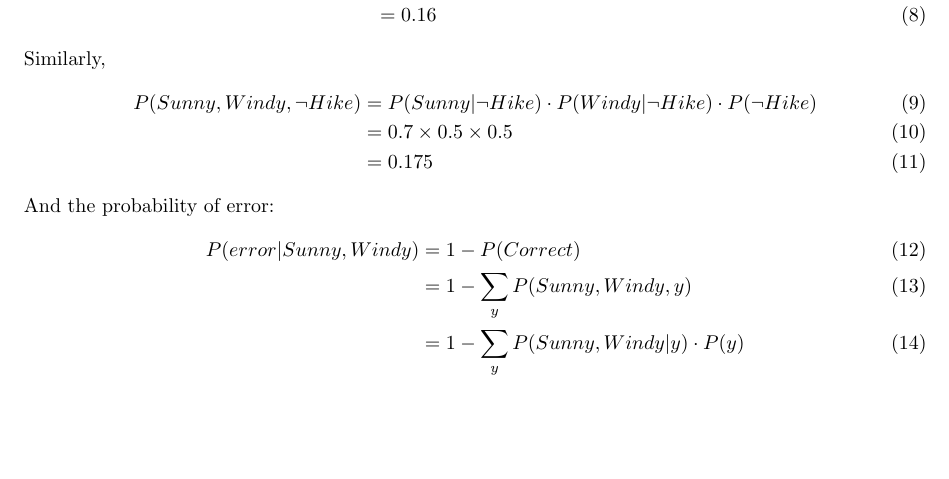
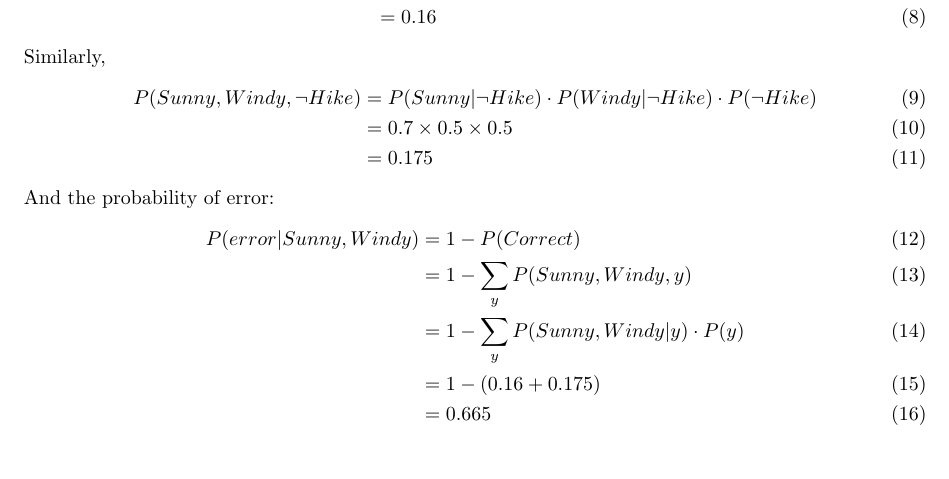
Before and after one commit to Mizzou-Mann/Supervised-Learning, a LaTeX problem sheet (2/assignment_2.tex): part of the page, cut so that both start at the same text. Compiled offline with pdfLaTeX.

Commit message:
question 2: substitute number

```diff
--- a/2/assignment_2.tex
+++ b/2/assignment_2.tex
@@ -60,6 +60,8 @@
 	\begin{align}
 		P(error|Sunny, Windy) &= 1 - P(Correct) \\
 			&= 1 - \sum_{y} P(Sunny, Windy, y) \\
-			&= 1 - \sum_{y} P(Sunny, Windy | y) \cdot P(y)
+			&= 1 - \sum_{y} P(Sunny, Windy | y) \cdot P(y) \\
+			&= 1 - (0.16 + 0.175) \\
+			&= 0.665
 	\end{align}
 \end{document}
```
Also changed, not shown: 2/assignment_2.pdf.
